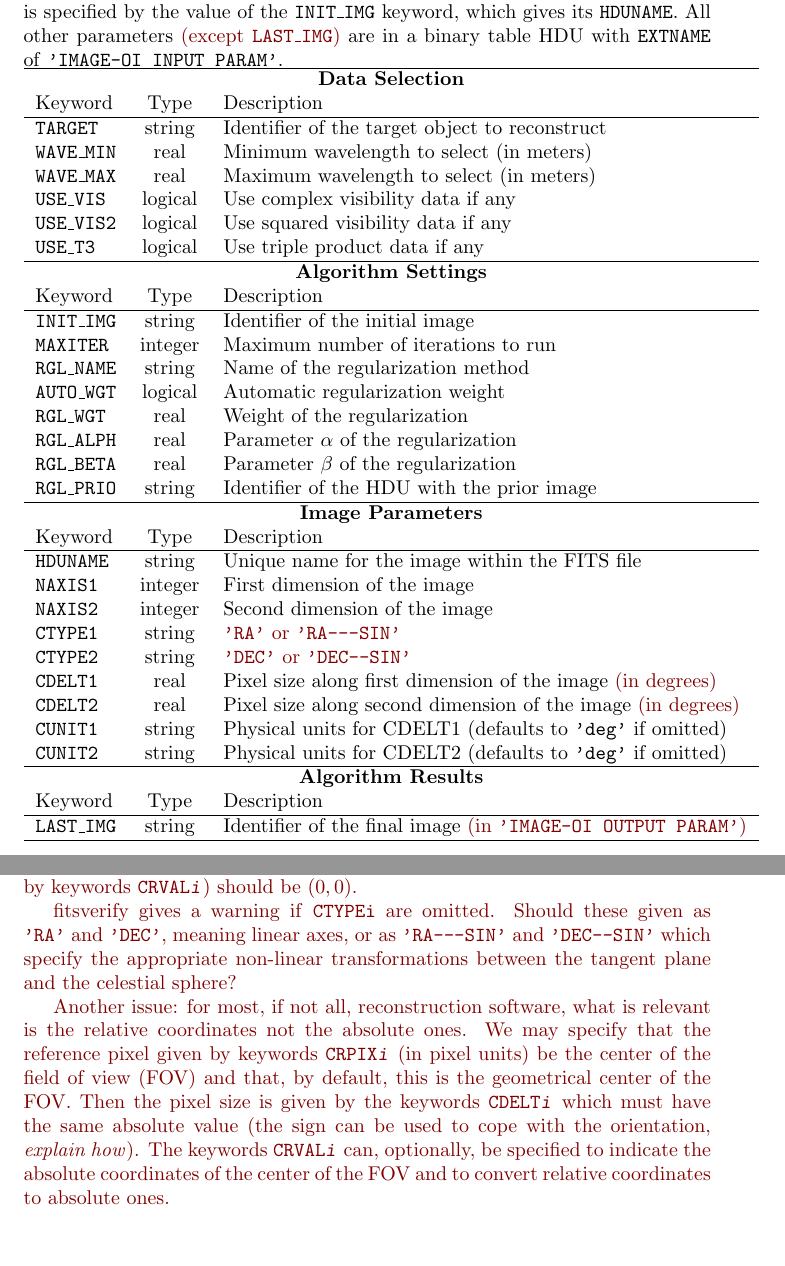
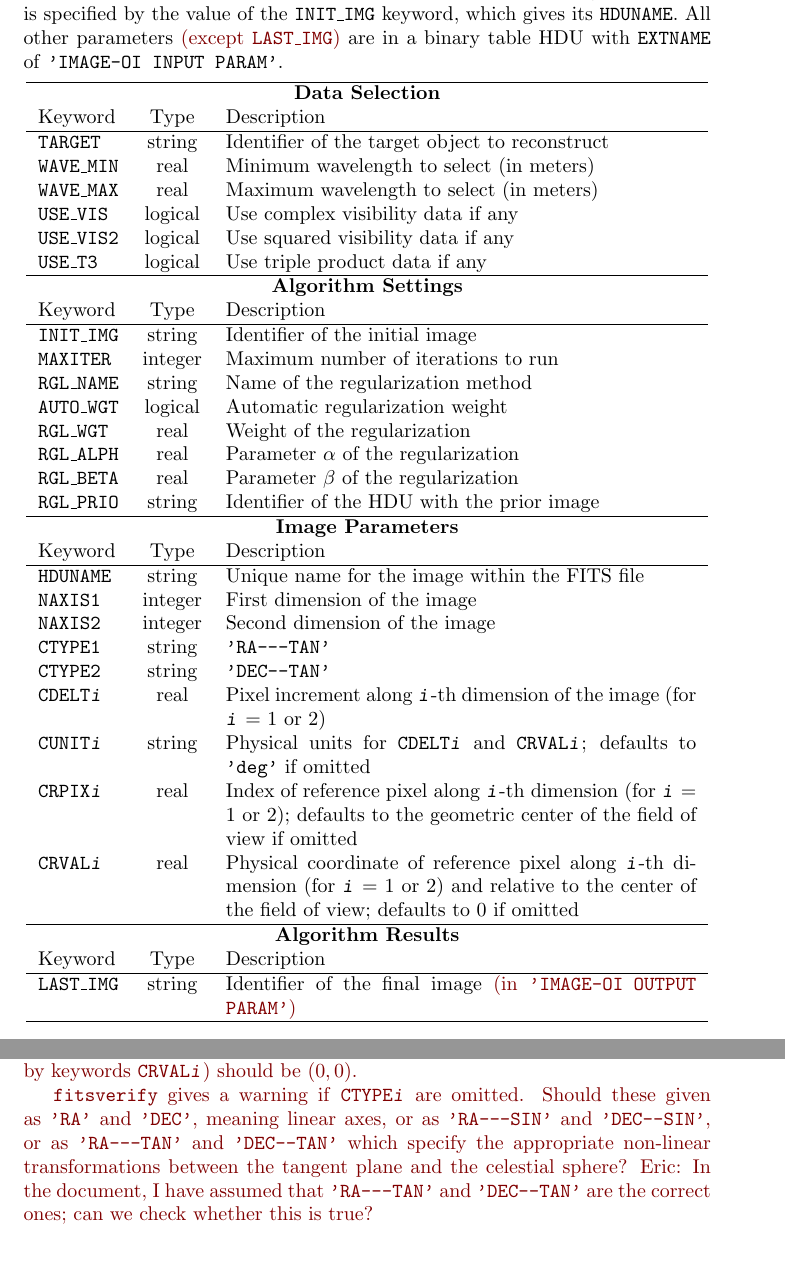
Before and after one commit to JMMC-OpenDev/OI-Imaging-JRA, a LaTeX document (doc/interface/OI-Interface.tex): two parts of pages 4 and 6 of 9, joined at a grey line, cut so that both start at the same text, the shorter picture padded with empty space. Compiled offline with pdfLaTeX.

Commit message:
Update tables

```diff
--- a/doc/interface/OI-Interface.tex
+++ b/doc/interface/OI-Interface.tex
@@ -199,6 +199,8 @@ prefix \STRING{OI\_}.
   Keyword & Type & Description \\}
 
 \begin{table}
+  \centering
+
   \caption{FITS keywords used to specify the input parameters.  The
     \emph{Image Parameters} are stored in the HDU which contains the
     initial image. This HDU is specified by the value of the
@@ -208,7 +210,9 @@ prefix \STRING{OI\_}.
     \KEYWORD{EXTNAME} of \STRING{IMAGE-OI INPUT
       PARAM}. \label{tab:input-params}}
 
-\begin{tabular}{lcl}
+\medskip
+
+\begin{tabular}{lcp{83mm}}
   \hline
   \ROWTITLE{Data Selection}
   \hline
@@ -235,12 +239,18 @@ prefix \STRING{OI\_}.
   \ROW{HDUNAME}{string}{Unique name for the image within the FITS file}
   \ROW{NAXIS1}{integer}{First dimension of the image}
   \ROW{NAXIS2}{integer}{Second dimension of the image}
-  \ROW{CTYPE1}{string}{\oops{\STRING{RA} or \STRING{RA---SIN}}}
-  \ROW{CTYPE2}{string}{\oops{\STRING{DEC} or \STRING{DEC--SIN}}}
-  \ROW{CDELT1}{real}{Pixel size along first dimension of the image \oops{(in degrees)}}
-  \ROW{CDELT2}{real}{Pixel size along second dimension of the image \oops{(in degrees)}}
-  \ROW{CUNIT1}{string}{Physical units for CDELT1 (defaults to \STRING{deg} if omitted)}
-  \ROW{CUNIT2}{string}{Physical units for CDELT2 (defaults to \STRING{deg} if omitted)}
+  \ROW{CTYPE1}{string}{\STRING{RA---TAN}}
+  \ROW{CTYPE2}{string}{\STRING{DEC--TAN}}
+  \ROW{CDELT{\slshape i}}{real}{Pixel increment along \texttt{\slshape i}-th
+    dimension of the image (for \texttt{\slshape i} = 1 or 2)}
+  \ROW{CUNIT{\slshape i}}{string}{Physical units for \KEYWORD{CDELT{\slshape i}}
+    and \KEYWORD{CRVAL{\slshape i}}; defaults to \STRING{deg} if omitted}
+  \ROW{CRPIX{\slshape i}}{real}{Index of reference pixel along \texttt{\slshape i}-th
+    dimension (for \texttt{\slshape i} = 1 or 2); defaults to the geometric center
+    of the field of view if omitted}
+  \ROW{CRVAL{\slshape i}}{real}{Physical coordinate of reference pixel along
+    \texttt{\slshape i}-th dimension (for \texttt{\slshape i} = 1 or 2) and
+    relative to the center of the field of view; defaults to 0 if omitted}
   \hline
   \ROWTITLE{Algorithm Results}
   \hline
@@ -388,23 +398,13 @@ $(0,0)$.}
   \end{tabular}
 \end{table}
 
-\oops{fitsverify gives a warning if \KEYWORD{CTYPEi} are
-  omitted. Should these given as \STRING{RA} and \STRING{DEC},
-  meaning linear axes, or as \STRING{RA---SIN} and \STRING{DEC--SIN}
-  which specify the appropriate non-linear transformations between the
-  tangent plane and the celestial sphere?}
-
-\oops{Another issue: for most, if not all, reconstruction software,
-  what is relevant is the relative coordinates not the absolute ones.
-  We may specify that the reference pixel given by keywords
-  \KEYWORD{CRPIX\VARIABLE{i}} (in pixel units) be the center of the
-  field of view (FOV) and that, by default, this is the geometrical
-  center of the FOV.  Then the pixel size is given by the keywords
-  \KEYWORD{CDELT\VARIABLE{i}} which must have the same absolute value
-  (the sign can be used to cope with the orientation, \emph{explain
-    how}).  The keywords \KEYWORD{CRVAL\VARIABLE{i}} can, optionally,
-  be specified to indicate the absolute coordinates of the center of
-  the FOV and to convert relative coordinates to absolute ones.}
+\oops{\texttt{fitsverify} gives a warning if \KEYWORD{CTYPE\slshape i} are
+omitted. Should these given as \STRING{RA} and \STRING{DEC}, meaning linear
+axes, or as \STRING{RA---SIN} and \STRING{DEC--SIN}, or as \STRING{RA---TAN}
+and \STRING{DEC--TAN} which specify the appropriate non-linear transformations
+between the tangent plane and the celestial sphere? Eric: In the document, I
+have assumed that \STRING{RA---TAN} and \STRING{DEC--TAN} are the correct ones;
+can we check whether this is true?}
 
 %==============================================================================
 \section{Output format}
```
Also changed, not shown: doc/interface/OI-Interface.pdf, doc/interface/OI-Interface.tex (4 more changed lines).
